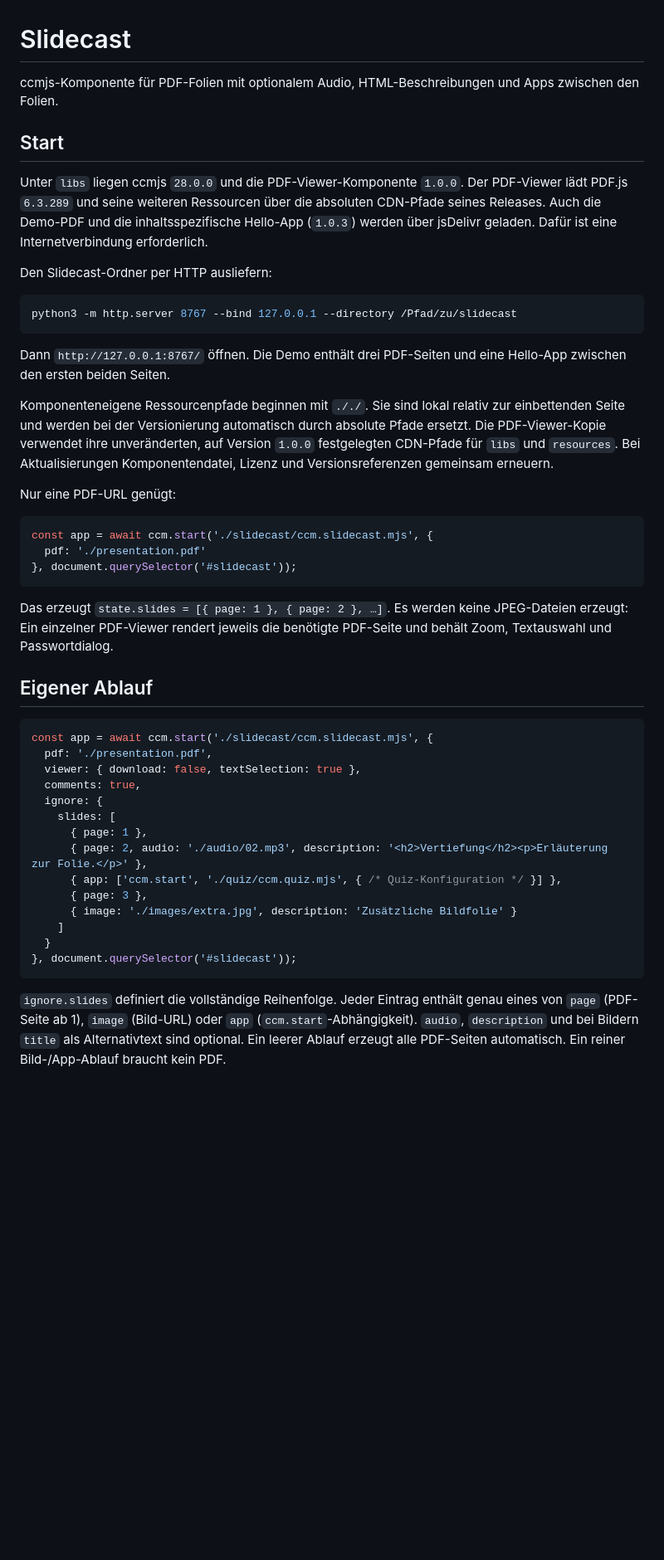
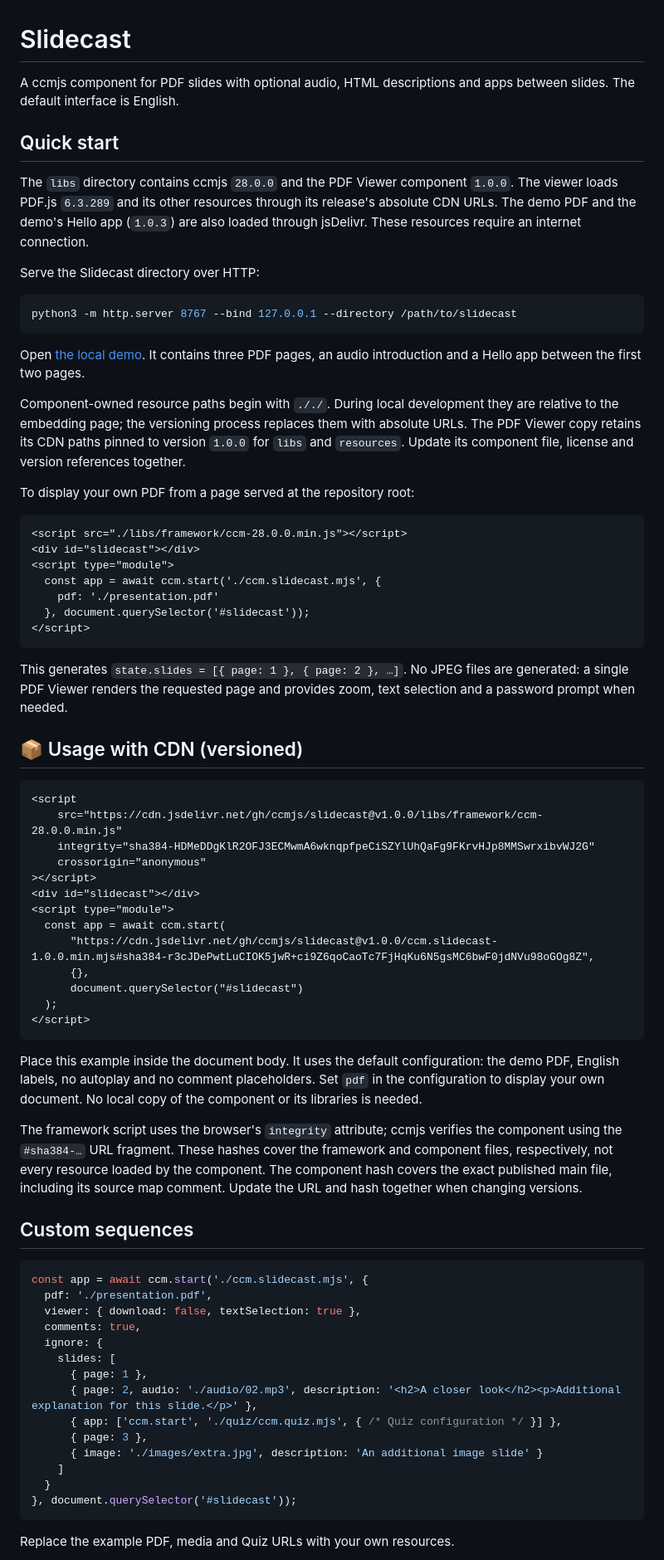
Before and after one commit to ccmjs/slidecast, a Markdown page: README.md, the part around one of its changes. Shown at 83% size. Rendered like a GitHub page; blank space fills up the shorter version.

Commit message:
Update README.md for improved clarity and English localization

````diff
--- a/README.md
+++ b/README.md
@@ -1,49 +1,75 @@
 # Slidecast
 
-ccmjs-Komponente für PDF-Folien mit optionalem Audio, HTML-Beschreibungen und Apps zwischen den Folien.
+A ccmjs component for PDF slides with optional audio, HTML descriptions and apps between slides. The default interface is English.
 
-## Start
+## Quick start
 
-Unter `libs` liegen ccmjs `28.0.0` und die PDF-Viewer-Komponente `1.0.0`. Der PDF-Viewer lädt PDF.js `6.3.289` und seine weiteren Ressourcen über die absoluten CDN-Pfade seines Releases. Auch die Demo-PDF und die inhaltsspezifische Hello-App (`1.0.3`) werden über jsDelivr geladen. Dafür ist eine Internetverbindung erforderlich.
+The `libs` directory contains ccmjs `28.0.0` and the PDF Viewer component `1.0.0`. The viewer loads PDF.js `6.3.289` and its other resources through its release's absolute CDN URLs. The demo PDF and the demo's Hello app (`1.0.3`) are also loaded through jsDelivr. These resources require an internet connection.
 
-Den Slidecast-Ordner per HTTP ausliefern:
+Serve the Slidecast directory over HTTP:
 
 ```sh
-python3 -m http.server 8767 --bind 127.0.0.1 --directory /Pfad/zu/slidecast
+python3 -m http.server 8767 --bind 127.0.0.1 --directory /path/to/slidecast
 ```
 
-Dann `http://127.0.0.1:8767/` öffnen. Die Demo enthält drei PDF-Seiten und eine Hello-App zwischen den ersten beiden Seiten.
+Open [the local demo](http://127.0.0.1:8767/). It contains three PDF pages, an audio introduction and a Hello app between the first two pages.
 
-Komponenteneigene Ressourcenpfade beginnen mit `././`. Sie sind lokal relativ zur einbettenden Seite und werden bei der Versionierung automatisch durch absolute Pfade ersetzt. Die PDF-Viewer-Kopie verwendet ihre unveränderten, auf Version `1.0.0` festgelegten CDN-Pfade für `libs` und `resources`. Bei Aktualisierungen Komponentendatei, Lizenz und Versionsreferenzen gemeinsam erneuern.
+Component-owned resource paths begin with `././`. During local development they are relative to the embedding page; the versioning process replaces them with absolute URLs. The PDF Viewer copy retains its CDN paths pinned to version `1.0.0` for `libs` and `resources`. Update its component file, license and version references together.
 
-Nur eine PDF-URL genügt:
+To display your own PDF from a page served at the repository root:
+
+```html
+<script src="./libs/framework/ccm-28.0.0.min.js"></script>
+<div id="slidecast"></div>
+<script type="module">
+  const app = await ccm.start('./ccm.slidecast.mjs', {
+    pdf: './presentation.pdf'
+  }, document.querySelector('#slidecast'));
+</script>
+```
+
+This generates `state.slides = [{ page: 1 }, { page: 2 }, …]`. No JPEG files are generated: a single PDF Viewer renders the requested page and provides zoom, text selection and a password prompt when needed.
+
+## 📦 Usage with CDN (versioned)
+
+```html
+<script
+    src="https://cdn.jsdelivr.net/gh/ccmjs/slidecast@v1.0.0/libs/framework/ccm-28.0.0.min.js"
+    integrity="sha384-HDMeDDgKlR2OFJ3ECMwmA6wknqpfpeCiSZYlUhQaFg9FKrvHJp8MMSwrxibvWJ2G"
+    crossorigin="anonymous"
+></script>
+<div id="slidecast"></div>
+<script type="module">
+  const app = await ccm.start(
+      "https://cdn.jsdelivr.net/gh/ccmjs/slidecast@v1.0.0/ccm.slidecast-1.0.0.min.mjs#sha384-r3cJDePwtLuCIOK5jwR+ci9Z6qoCaoTc7FjHqKu6N5gsMC6bwF0jdNVu98oGOg8Z",
+      {},
+      document.querySelector("#slidecast")
+  );
+</script>
+```
+
+Place this example inside the document body. It uses the default configuration: the demo PDF, English labels, no autoplay and no comment placeholders. Set `pdf` in the configuration to display your own document. No local copy of the component or its libraries is needed.
+
+The framework script uses the browser's `integrity` attribute; ccmjs verifies the component using the `#sha384-…` URL fragment. These hashes cover the framework and component files, respectively, not every resource loaded by the component. The component hash covers the exact published main file, including its source map comment. Update the URL and hash together when changing versions.
+
+## Custom sequences
 
 ```js
-const app = await ccm.start('./slidecast/ccm.slidecast.mjs', {
-  pdf: './presentation.pdf'
-}, document.querySelector('#slidecast'));
-```
-
-Das erzeugt `state.slides = [{ page: 1 }, { page: 2 }, …]`. Es werden keine JPEG-Dateien erzeugt: Ein einzelner PDF-Viewer rendert jeweils die benötigte PDF-Seite und behält Zoom, Textauswahl und Passwortdialog.
-
-## Eigener Ablauf
-
-```js
-const app = await ccm.start('./slidecast/ccm.slidecast.mjs', {
+const app = await ccm.start('./ccm.slidecast.mjs', {
   pdf: './presentation.pdf',
   viewer: { download: false, textSelection: true },
   comments: true,
   ignore: {
     slides: [
       { page: 1 },
-      { page: 2, audio: './audio/02.mp3', description: '<h2>Vertiefung</h2><p>Erläuterung zur Folie.</p>' },
-      { app: ['ccm.start', './quiz/ccm.quiz.mjs', { /* Quiz-Konfiguration */ }] },
+      { page: 2, audio: './audio/02.mp3', description: '<h2>A closer look</h2><p>Additional explanation for this slide.</p>' },
+      { app: ['ccm.start', './quiz/ccm.quiz.mjs', { /* Quiz configuration */ }] },
       { page: 3 },
-      { image: './images/extra.jpg', description: 'Zusätzliche Bildfolie' }
+      { image: './images/extra.jpg', description: 'An additional image slide' }
     ]
   }
 }, document.querySelector('#slidecast'));
 ```
 
-`ignore.slides` definiert die vollständige Reihenfolge. Jeder Eintrag enthält genau eines von `page` (PDF-Seite ab 1), `image` (Bild-URL) oder `app` (`ccm.start`-Abhängigkeit). `audio`, `description` und bei Bildern `title` als Alternativtext sind optional. Ein leerer Ablauf erzeugt alle PDF-Seiten automatisch. Ein reiner Bild-/App-Ablauf braucht kein PDF.
+Replace the example PDF, media and Quiz URLs with your own resources.
 
````
Also changed, not shown: other parts of README.md (+23 -19 lines).
